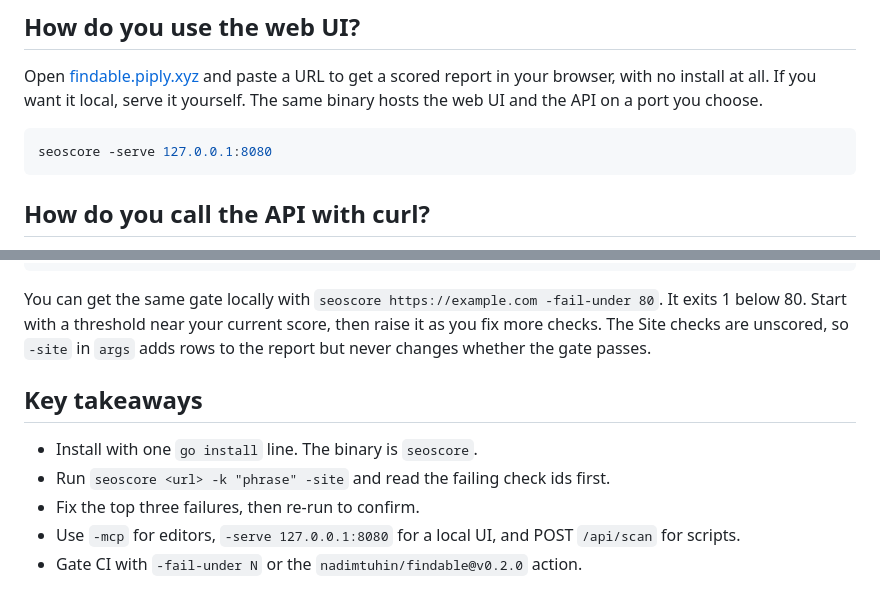
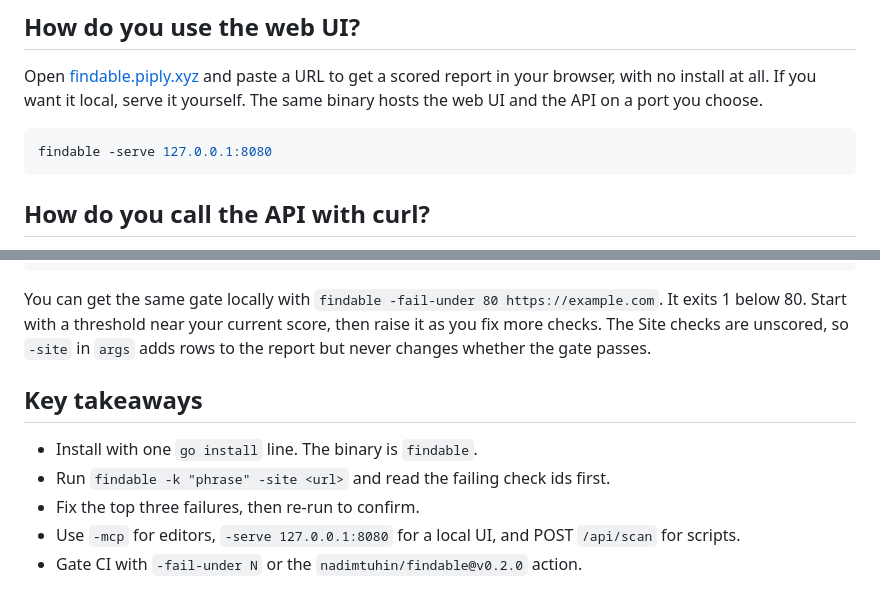
Before and after one commit to findable-page/findable, a Markdown page: docs/learn/findable-in-15-minutes.md, 2 parts joined by grey strips. Rendered like a GitHub page.

````diff
--- a/docs/learn/findable-in-15-minutes.md
+++ b/docs/learn/findable-in-15-minutes.md
@@ -85,7 +85,7 @@ The server also offers a prompt called `seo_audit_prompt`. It speaks over stdio,
 Open [findable.piply.xyz](https://findable.piply.xyz) and paste a URL to get a scored report in your browser, with no install at all. If you want it local, serve it yourself. The same binary hosts the web UI and the API on a port you choose.
 
 ```bash
-seoscore -serve 127.0.0.1:8080
+findable -serve 127.0.0.1:8080
 ```
 
 ## How do you call the API with curl?
@@ -116,12 +116,12 @@ jobs:
           args: -site
 ```
 
-You can get the same gate locally with `seoscore https://example.com -fail-under 80`. It exits 1 below 80. Start with a threshold near your current score, then raise it as you fix more checks. The Site checks are unscored, so `-site` in `args` adds rows to the report but never changes whether the gate passes.
+You can get the same gate locally with `findable -fail-under 80 https://example.com`. It exits 1 below 80. Start with a threshold near your current score, then raise it as you fix more checks. The Site checks are unscored, so `-site` in `args` adds rows to the report but never changes whether the gate passes.
 
 ## Key takeaways
 
-- Install with one `go install` line. The binary is `seoscore`.
-- Run `seoscore <url> -k "phrase" -site` and read the failing check ids first.
+- Install with one `go install` line. The binary is `findable`.
+- Run `findable -k "phrase" -site <url>` and read the failing check ids first.
 - Fix the top three failures, then re-run to confirm.
 - Use `-mcp` for editors, `-serve 127.0.0.1:8080` for a local UI, and POST `/api/scan` for scripts.
 - Gate CI with `-fail-under N` or the `nadimtuhin/findable@v0.2.0` action.
````
Also changed, not shown: other parts of docs/learn/findable-in-15-minutes.md (+14 -14 lines), README.md (+2 -3 lines), docs/learn/seo-vs-aeo-vs-geo.md (+4 -4 lines).
